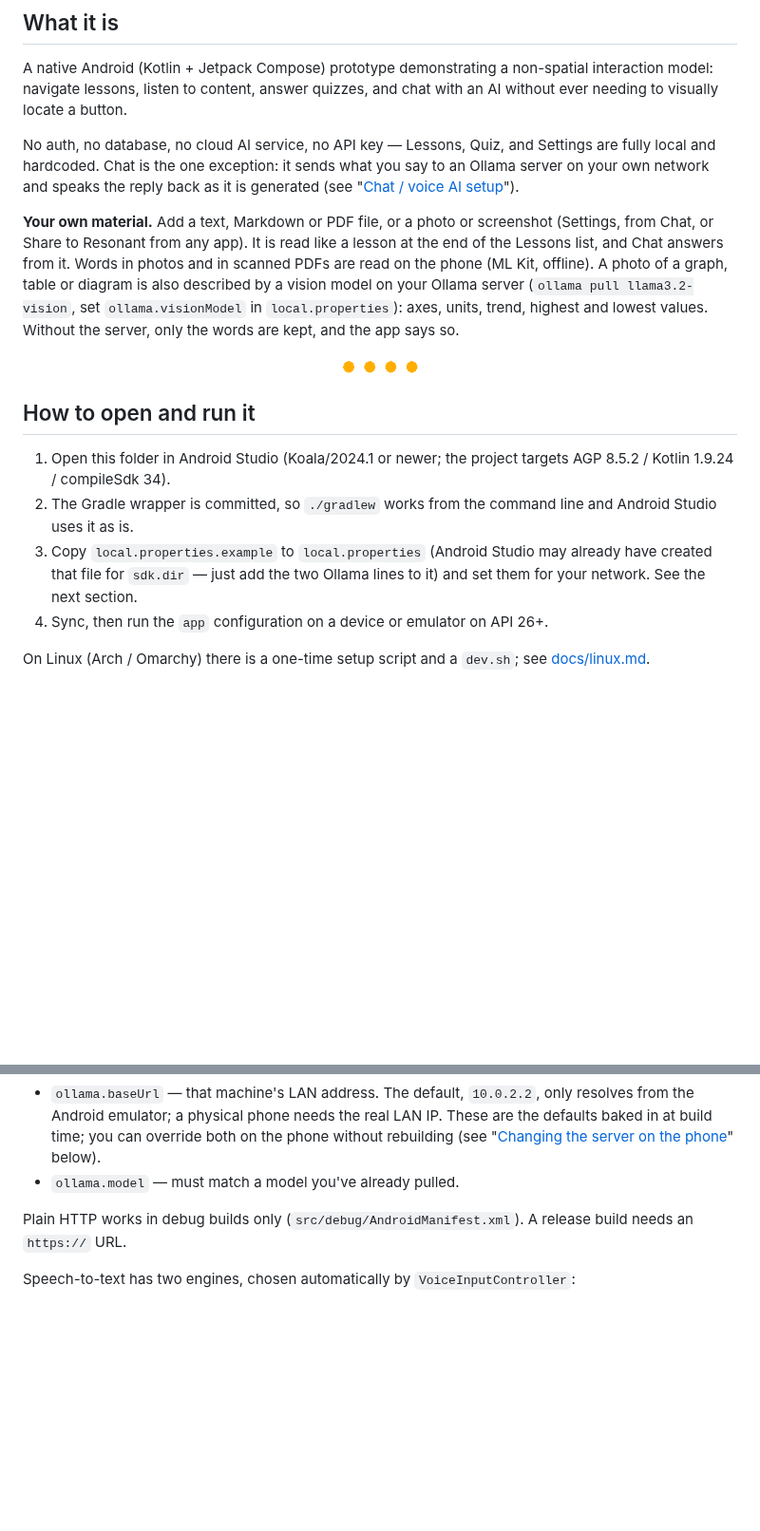
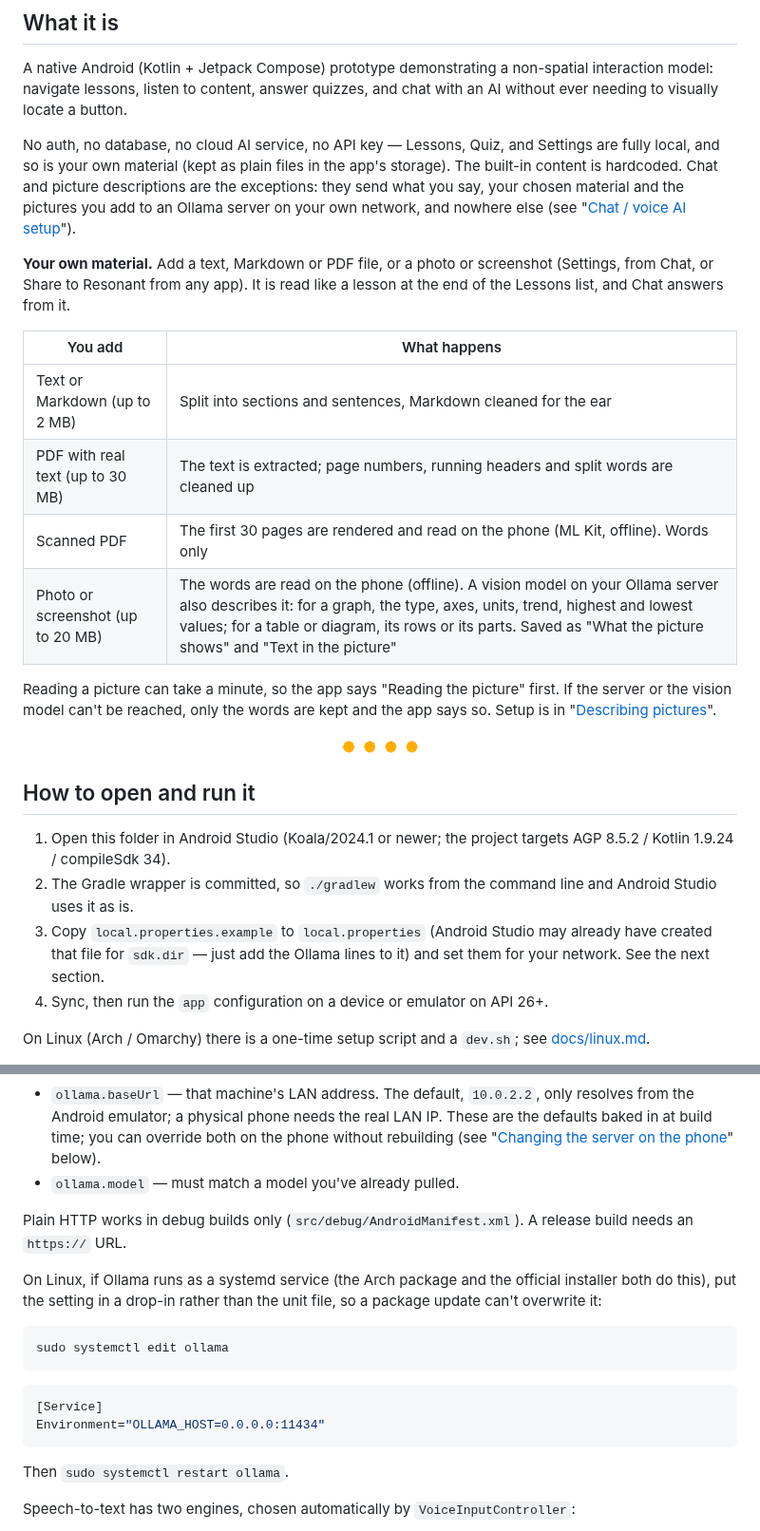
Before and after one commit to alekslime/Resonant-AI, a Markdown page: README.md, 2 parts joined by grey strips. Shown at 95% size. Rendered like a GitHub page; blank space fills up the shorter version.

Commit message:
Update README for clarity on user material and setup
Clarified the handling of user material and server setup instructions in the README.

````diff
--- a/README.md
+++ b/README.md
@@ -44,9 +44,18 @@ Resonant takes the screen out of the equation. There is nothing to find. Gesture
 
 A native Android (Kotlin + Jetpack Compose) prototype demonstrating a non-spatial interaction model: navigate lessons, listen to content, answer quizzes, and chat with an AI without ever needing to visually locate a button.
 
-No auth, no database, no cloud AI service, no API key — Lessons, Quiz, and Settings are fully local and hardcoded. Chat is the one exception: it sends what you say to an Ollama server on your own network and speaks the reply back as it is generated (see "[Chat / voice AI setup](#chat--voice-ai-setup)").
+No auth, no database, no cloud AI service, no API key — Lessons, Quiz, and Settings are fully local, and so is your own material (kept as plain files in the app's storage). The built-in content is hardcoded. Chat and picture descriptions are the exceptions: they send what you say, your chosen material and the pictures you add to an Ollama server on your own network, and nowhere else (see "[Chat / voice AI setup](#chat--voice-ai-setup)").
 
-**Your own material.** Add a text, Markdown or PDF file, or a photo or screenshot (Settings, from Chat, or Share to Resonant from any app). It is read like a lesson at the end of the Lessons list, and Chat answers from it. Words in photos and in scanned PDFs are read on the phone (ML Kit, offline). A photo of a graph, table or diagram is also described by a vision model on your Ollama server (`ollama pull llama3.2-vision`, set `ollama.visionModel` in `local.properties`): axes, units, trend, highest and lowest values. Without the server, only the words are kept, and the app says so.
+**Your own material.** Add a text, Markdown or PDF file, or a photo or screenshot (Settings, from Chat, or Share to Resonant from any app). It is read like a lesson at the end of the Lessons list, and Chat answers from it.
+
+| You add | What happens |
+|---|---|
+| Text or Markdown (up to 2 MB) | Split into sections and sentences, Markdown cleaned for the ear |
+| PDF with real text (up to 30 MB) | The text is extracted; page numbers, running headers and split words are cleaned up |
+| Scanned PDF | The first 30 pages are rendered and read on the phone (ML Kit, offline). Words only |
+| Photo or screenshot (up to 20 MB) | The words are read on the phone (offline). A vision model on your Ollama server also describes it: for a graph, the type, axes, units, trend, highest and lowest values; for a table or diagram, its rows or its parts. Saved as "What the picture shows" and "Text in the picture" |
+
+Reading a picture can take a minute, so the app says "Reading the picture" first. If the server or the vision model can't be reached, only the words are kept and the app says so. Setup is in "[Describing pictures](#describing-pictures)".
 
 <div align="center">
   <img src="docs/divider.png" width="80" alt="">
@@ -56,7 +65,7 @@ No auth, no database, no cloud AI service, no API key — Lessons, Quiz, and Set
 
 1. Open this folder in Android Studio (Koala/2024.1 or newer; the project targets AGP 8.5.2 / Kotlin 1.9.24 / compileSdk 34).
 2. The Gradle wrapper is committed, so `./gradlew` works from the command line and Android Studio uses it as is.
-3. Copy `local.properties.example` to `local.properties` (Android Studio may already have created that file for `sdk.dir` — just add the two Ollama lines to it) and set them for your network. See the next section.
+3. Copy `local.properties.example` to `local.properties` (Android Studio may already have created that file for `sdk.dir` — just add the Ollama lines to it) and set them for your network. See the next section.
 4. Sync, then run the `app` configuration on a device or emulator on API 26+.
 
 On Linux (Arch / Omarchy) there is a one-time setup script and a `dev.sh`; see [docs/linux.md](docs/linux.md).
@@ -95,6 +104,19 @@ ollama.model=llama3.2
 
 Plain HTTP works in debug builds only (`src/debug/AndroidManifest.xml`). A release build needs an `https://` URL.
 
+On Linux, if Ollama runs as a systemd service (the Arch package and the official installer both do this), put the setting in a drop-in rather than the unit file, so a package update can't overwrite it:
+
+```bash
+sudo systemctl edit ollama
+```
+
+```ini
+[Service]
+Environment="OLLAMA_HOST=0.0.0.0:11434"
+```
+
+Then `sudo systemctl restart ollama`.
+
 Speech-to-text has two engines, chosen automatically by `VoiceInputController`:
 
 - **Whisper (offline, on the phone)** — whisper.cpp with the `ggml-base.en` model, used once the model is downloaded. Download it from Settings → Offline voice model (a one-time download of about 150 MB, best on Wi-Fi). It works without internet and behaves the same on every device.
````
Also changed, not shown: other parts of README.md (+28 -3 lines).
